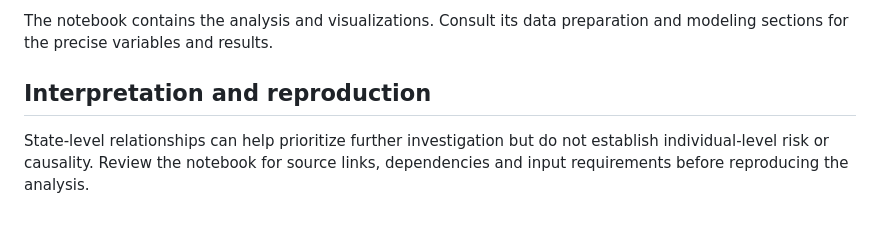
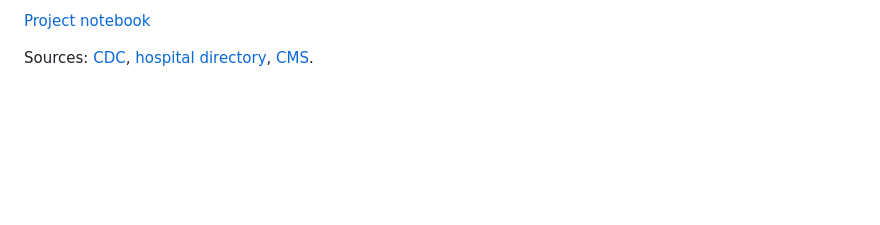
Before and after one commit to linhhtle/us-healthcare-access, a Markdown page: README.md, the part around one of its changes. GitHub-like rendering; blank space fills up the shorter version.

```diff
--- a/README.md
+++ b/README.md
@@ -18,5 +30,4 @@ The academic project combines CDC health data, hospital directory information an
 
-The notebook contains the analysis and visualizations. Consult its data preparation and modeling sections for the precise variables and results.
+[Project notebook](notebooks/state-healthcare-access.ipynb)
 
-## Interpretation and reproduction
-State-level relationships can help prioritize further investigation but do not establish individual-level risk or causality. Review the notebook for source links, dependencies and input requirements before reproducing the analysis.
+Sources: [CDC](https://data.cdc.gov/Healthy-Aging/Alzheimer-s-Disease-and-Healthy-Aging-Data/hfr9-rurv/about_data), [hospital directory](https://www.kaggle.com/datasets/carlosaguayo/usa-hospitals), [CMS](https://data.cms.gov/provider-data/dataset/xcdc-v8bm).
```
Also changed, not shown: other parts of README.md (+21 -9 lines), images/access-quality.png (added), images/rating-drivers.png (added).
